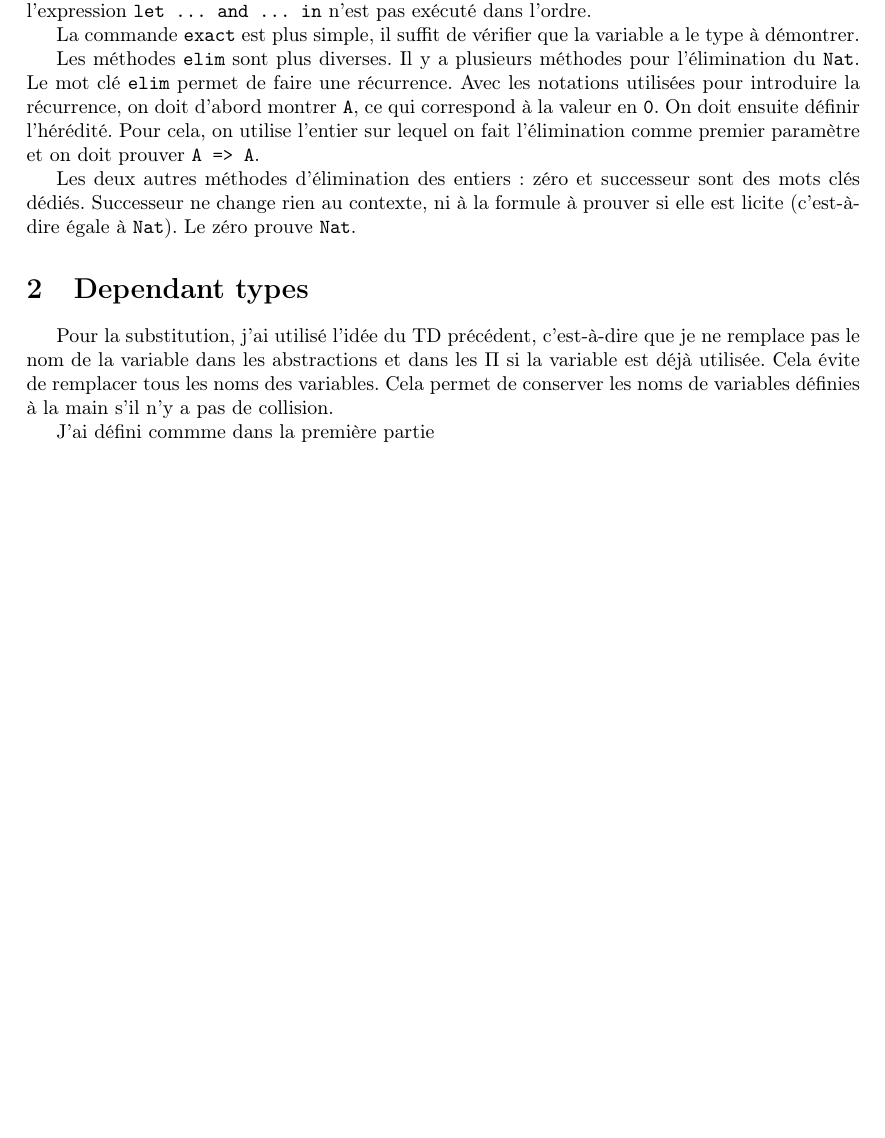
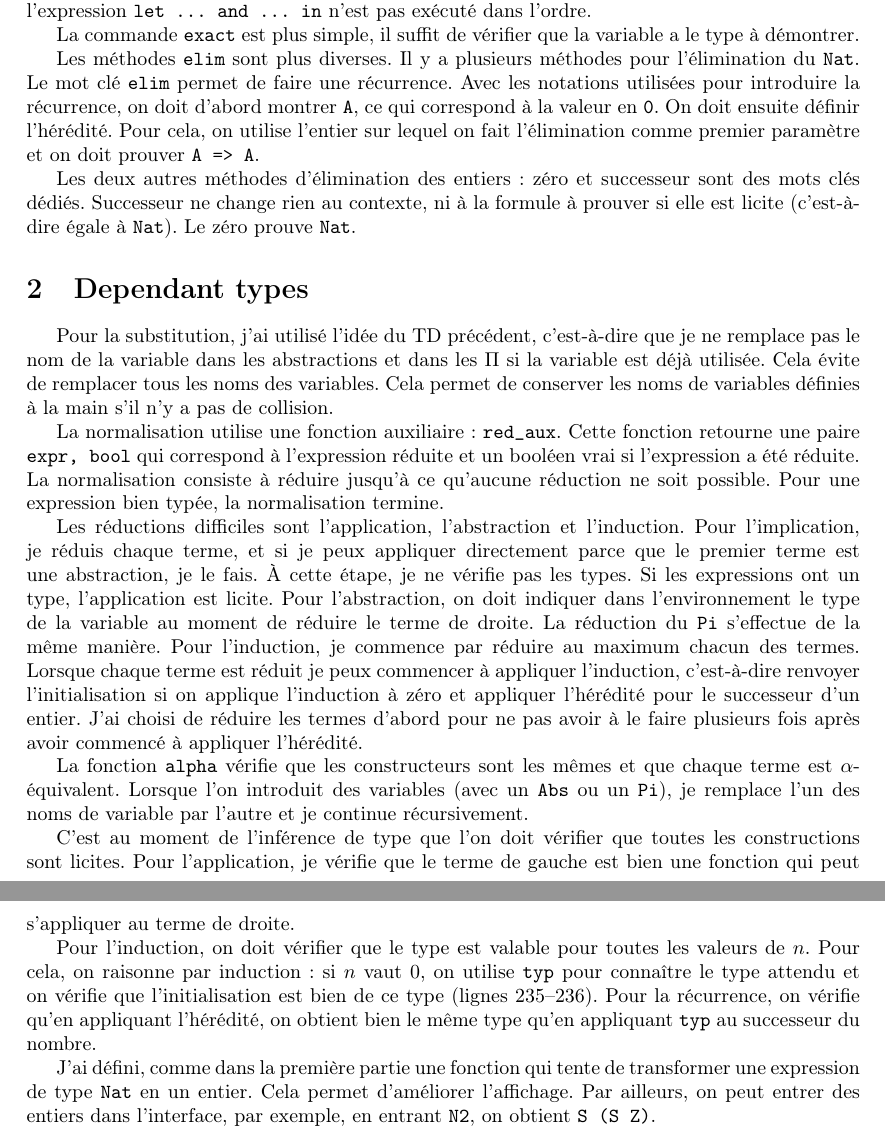
Before and after one commit to Thomas-fourier/interactive_prouver, a LaTeX document (handout/handout.tex): part of page 2 of 2 before the commit and two parts of pages 2 and 3 of 3 after it, the two joined at a grey line, cut so that both start at the same text, the shorter picture padded with empty space. Compiled offline with pdfLaTeX.

Commit message:
finish handout

```diff
--- a/handout/handout.tex
+++ b/handout/handout.tex
@@ -53,7 +53,18 @@
 
     Pour la substitution, j'ai utilisé l'idée du TD précédent, c'est-à-dire que je ne remplace pas le nom de la variable dans les abstractions et dans les $\Pi$ si la variable est déjà utilisée. Cela évite de remplacer tous les noms des variables. Cela permet de conserver les noms de variables définies à la main s'il n'y a pas de collision.
 
-    J'ai défini commme dans la première partie
+    La normalisation utilise une fonction auxiliaire: \verb|red_aux|. Cette fonction retourne une paire \verb|expr, bool| qui correspond à l'expression réduite et un booléen vrai si l'expression a été réduite. La normalisation consiste à réduire jusqu'à ce qu'aucune réduction ne soit possible. Pour une expression bien typée, la normalisation termine.
+
+    Les réductions difficiles sont l'application, l'abstraction et l'induction. Pour l'implication, je réduis chaque terme, et si je peux appliquer directement parce que le premier terme est une abstraction, je le fais. À cette étape, je ne vérifie pas les types. Si les expressions ont un type, l'application est licite. Pour l'abstraction, on doit indiquer dans l'environnement le type de la variable au moment de réduire le terme de droite. La réduction du \verb|Pi| s'effectue de la même manière. Pour l'induction, je commence par réduire au maximum chacun des termes. Lorsque chaque terme est réduit je peux commencer à appliquer l'induction, c'est-à-dire renvoyer l'initialisation si on applique l'induction à zéro et appliquer l'hérédité pour le successeur d'un entier. J'ai choisi de réduire les termes d'abord pour ne pas avoir à le faire plusieurs fois après avoir commencé à appliquer l'hérédité.
+
+
+    La fonction \verb|alpha| vérifie que les constructeurs sont les mêmes et que chaque terme est $\alpha$-équivalent. Lorsque l'on introduit des variables (avec un \verb|Abs| ou un \verb|Pi|), je remplace l'un des noms de variable par l'autre et je continue récursivement.
+
+    C'est au moment de l'inférence de type que l'on doit vérifier que toutes les constructions sont licites. Pour l'application, je vérifie que le terme de gauche est bien une fonction qui peut s'appliquer au terme de droite.
+
+    Pour l'induction, on doit vérifier que le type est valable pour toutes les valeurs de $n$. Pour cela, on raisonne par induction: si $n$ vaut $0$, on utilise \verb|typ| pour connaître le type attendu et on vérifie que l'initialisation est bien de ce type (lignes 235--236). Pour la récurrence, on vérifie qu'en appliquant l'hérédité, on obtient bien le même type qu'en appliquant \verb|typ| au successeur du nombre.
+
+    J'ai défini, comme dans la première partie une fonction qui tente de transformer une expression de type \verb|Nat| en un entier. Cela permet d'améliorer l'affichage. Par ailleurs, on peut entrer des entiers dans l'interface, par exemple, en entrant \verb|N2|, on obtient \verb|S (S Z)|.
 
 
 
```
Also changed, not shown: handout/handout.pdf, 3 other files.
